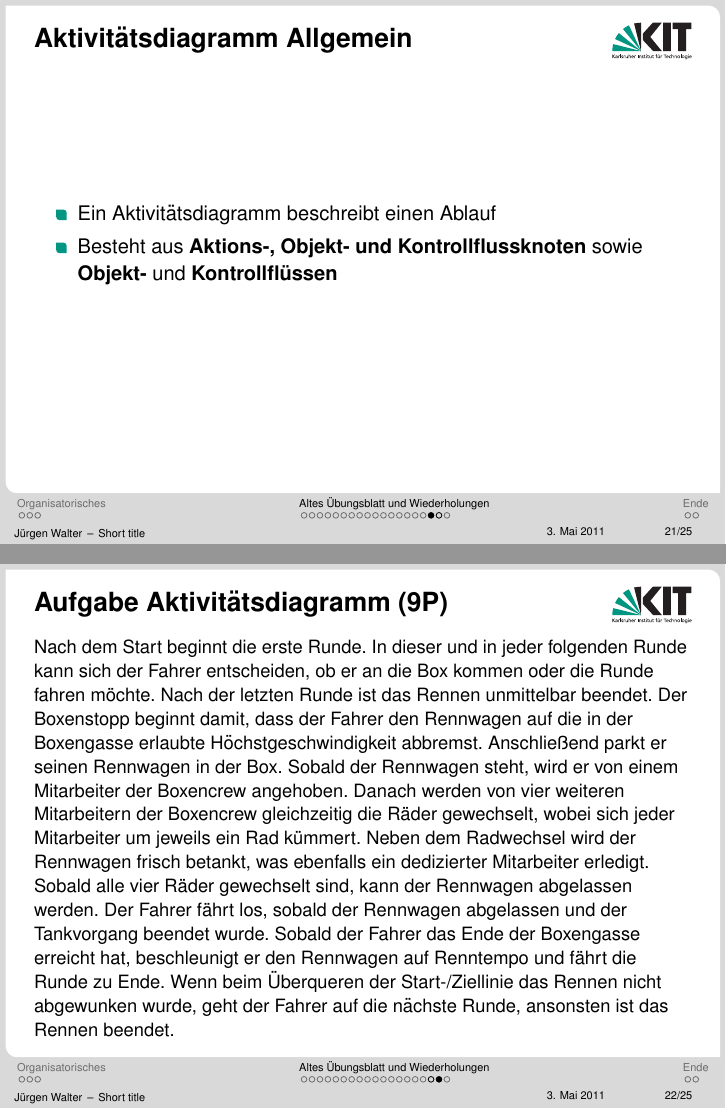
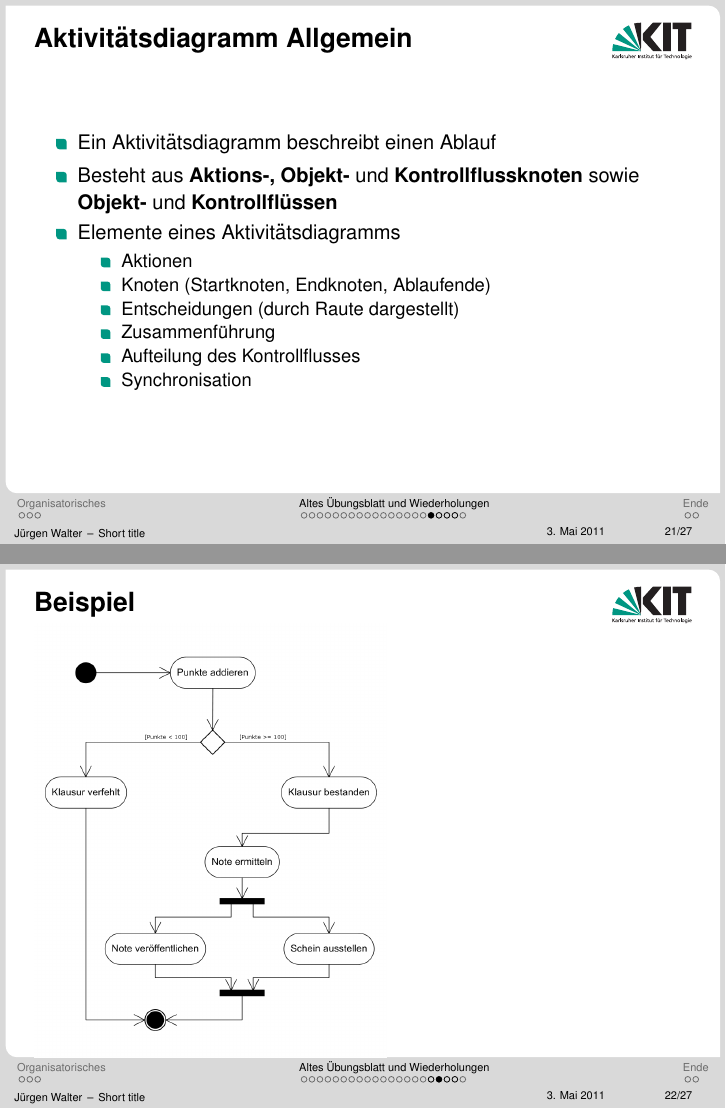
Before and after one commit to kne1p/Swt1, LaTeX slides (juergen/Tutorium01.tex): pages 35 and 36 of 47 before the commit and pages 35 and 36 of 49 after it, joined at a grey line. Compiled offline with pdfLaTeX.

Commit message:
Aktivitätsdiagrmm Musterlösung und so...

```diff
--- a/juergen/Tutorium01.tex
+++ b/juergen/Tutorium01.tex
@@ -298,10 +298,23 @@ ein Klassendiagramm. Modellieren Sie dabei Klassen, Attribute, Assoziationen und
 \frame{
 \frametitle {Aktivitätsdiagramm Allgemein}
 \begin{itemize}
-\item Ein Aktivitätsdiagramm beschreibt einen Ablauf
-\item Besteht aus \textbf{Aktions-, Objekt- und Kontrollflussknoten} sowie \textbf{Objekt-} und \textbf{Kontrollflüssen}
+	\item Ein Aktivitätsdiagramm beschreibt einen Ablauf
+	\item Besteht aus \textbf{Aktions-, Objekt-} und \textbf{Kontrollflussknoten} sowie \textbf{Objekt-} und 											\textbf{Kontrollflüssen}
+	\item Elemente eines Aktivitätsdiagramms
+	\begin{itemize}
+		\item Aktionen
+		\item Knoten (Startknoten, Endknoten, Ablaufende)
+		\item Entscheidungen (durch Raute dargestellt)
+		\item Zusammenführung
+		\item Aufteilung des Kontrollflusses
+		\item Synchronisation
+	\end{itemize}
 \end{itemize}
+}
 
+\frame {
+\frametitle{Beispiel}
+\includegraphics[scale=0.22]{pics/beispiel.png}
 }
 \frame{
 \frametitle{Aufgabe Aktivitätsdiagramm (9P)}
@@ -323,5 +336,3 @@ betankt, was ebenfalls ein dedizierter Mitarbeiter erledigt. Sobald alle vier R
 sind, kann der Rennwagen abgelassen werden. Der Fahrer fährt los, sobald der
 Rennwagen abgelassen und der Tankvorgang beendet wurde. Sobald der Fahrer das
 Ende der Boxengasse erreicht hat, beschleunigt er den Rennwagen auf Renntempo und
-fährt die Runde zu Ende. Wenn beim Überqueren der Start-/Ziellinie das Rennen nicht
-abgewunken wurde, geht der Fahrer auf die nächste Runde, ansonsten ist das Rennen
```
Also changed, not shown: juergen/pics/beispiel.png (added), juergen/pics/diagramm.png (added), juergen/Tutorium01.tex (4 more changed lines).
